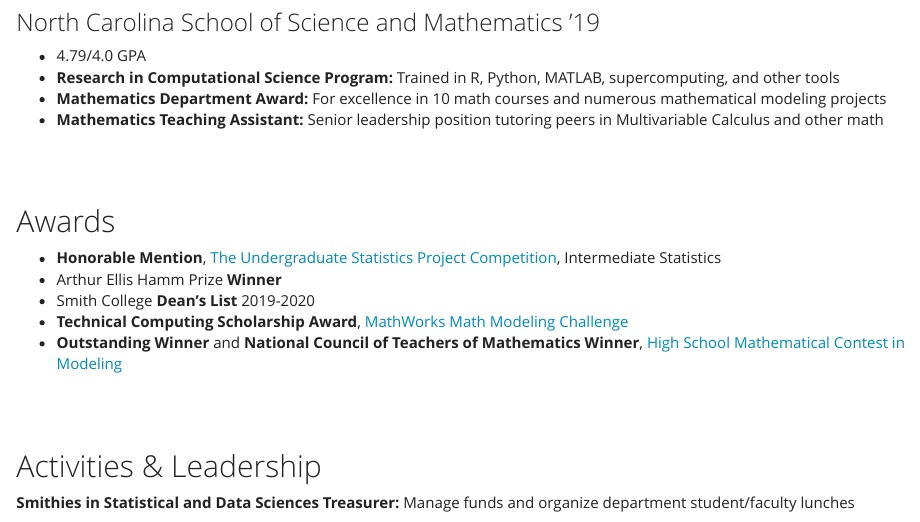
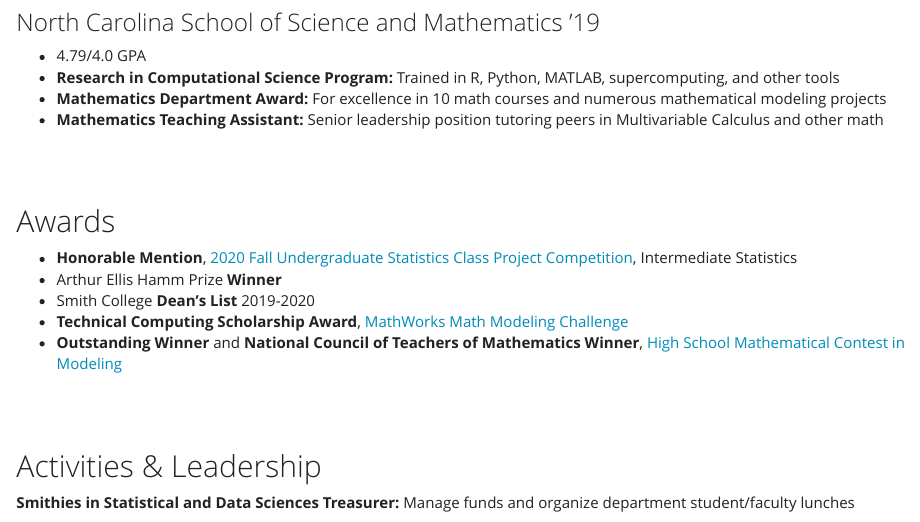
Before and after one commit to krhablutzel/krhablutzel.github.io, an R Markdown document (resume.Rmd): the page in a window 1100 px wide, from 1730 px down. The pictures show the output file resume.html that the author committed with the source, opened offline; library style sheets and scripts come from the installed R packages.

Commit message:
clarifying name of competition

```diff
--- a/resume.Rmd
+++ b/resume.Rmd
@@ -110,7 +110,7 @@
 
 ## Awards
 
-*	**Honorable Mention**, [The Undergraduate Statistics Project Competition](https://www.causeweb.org/usproc/usclap/2020/fall/winners), Intermediate Statistics
+*	**Honorable Mention**, [2020 Fall Undergraduate Statistics Class Project Competition](https://www.causeweb.org/usproc/usclap/2020/fall/winners), Intermediate Statistics
 *	Arthur Ellis Hamm Prize **Winner**
 *	Smith College **Dean’s List** 2019-2020
 *	**Technical Computing Scholarship Award**, [MathWorks Math Modeling Challenge](https://m3challenge.siam.org/archives/2019/winning-solutions)
```
Also changed, not shown: resume.html.
